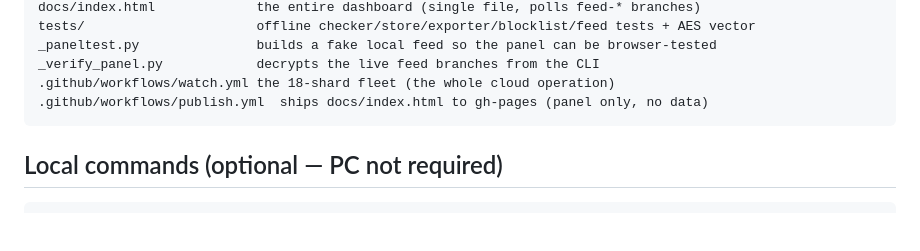
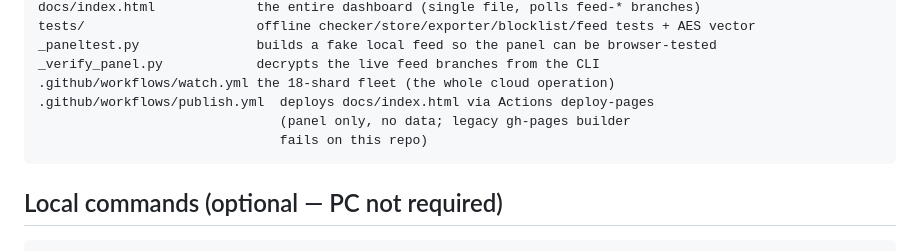
Before and after one commit to exo-clipper/tbhjustamcuserhunter, a Markdown page: PROJECT.md, the part around the change. Rendered like a GitHub page; blank space fills up the shorter version.

Commit message:
docs: publish workflow deploys via actions deploy-pages now

````diff
--- a/PROJECT.md
+++ b/PROJECT.md
@@ -238,7 +238,9 @@ tests/                      offline checker/store/exporter/blocklist/feed tests
 _paneltest.py               builds a fake local feed so the panel can be browser-tested
 _verify_panel.py            decrypts the live feed branches from the CLI
 .github/workflows/watch.yml the 18-shard fleet (the whole cloud operation)
-.github/workflows/publish.yml  ships docs/index.html to gh-pages (panel only, no data)
+.github/workflows/publish.yml  deploys docs/index.html via Actions deploy-pages
+                               (panel only, no data; legacy gh-pages builder
+                               fails on this repo)
 ```
 
 ## Local commands (optional — PC not required)
````
